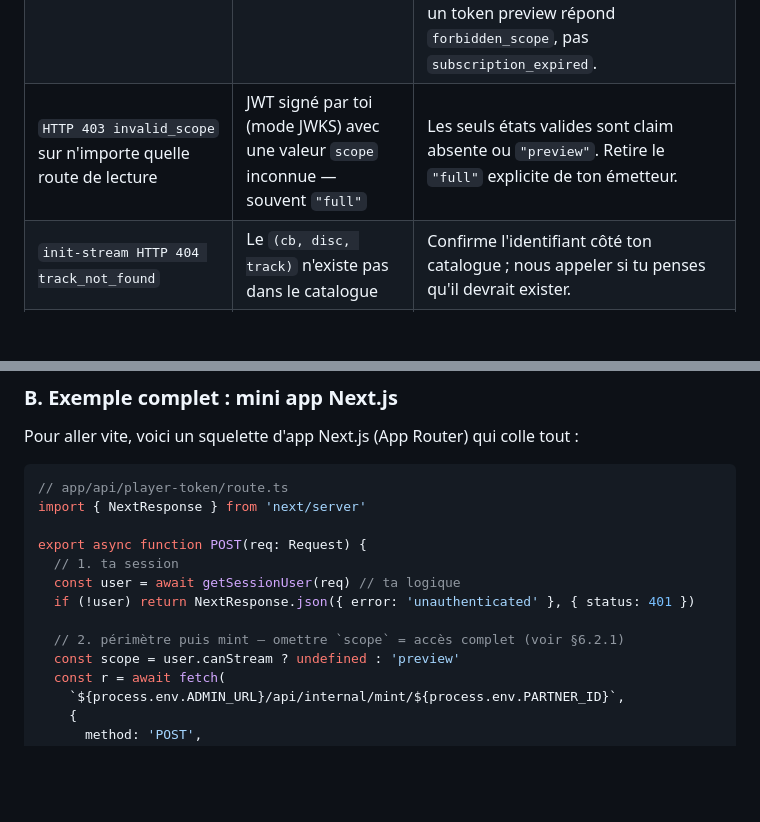
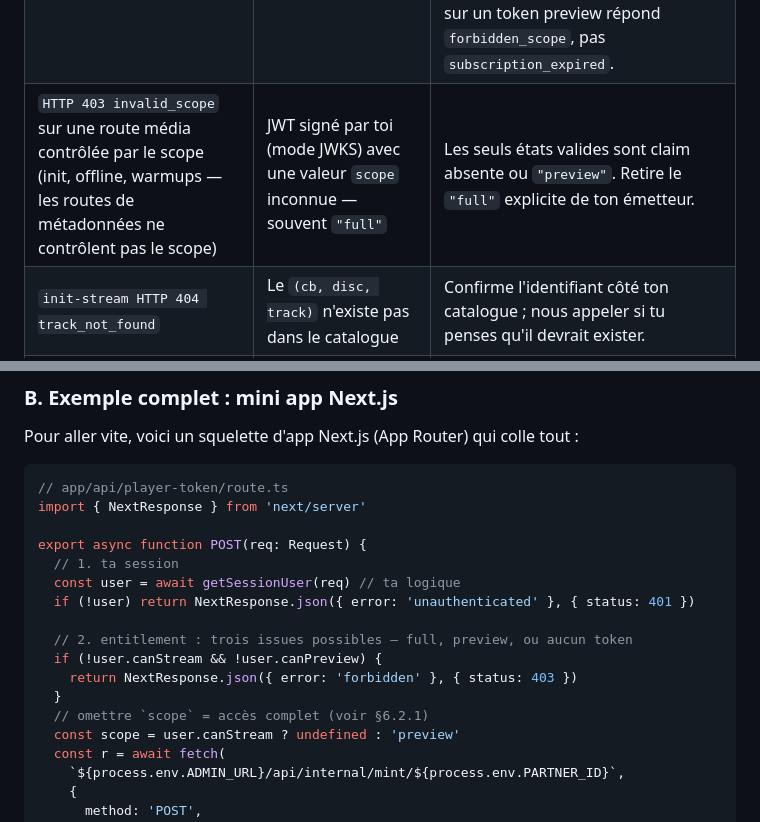
Before and after one commit to cyberscaling/musicme-onboarding-mcp, a Markdown page: docs/integration-guide.md, 2 parts joined by grey strips. GitHub-like rendering; blank space fills up the shorter version.

Commit message:
docs: entitlement à trois issues + périmètre exact d'invalid_scope
Aligne la copie publique sur le guide canonique : garde « aucun droit →
aucun token » dans l'exemple Next.js, et invalid_scope limité aux routes
média contrôlées par le scope.

Co-Authored-By: Claude Fable 5 <noreply@anthropic.com>

```diff
--- a/docs/integration-guide.md
+++ b/docs/integration-guide.md
@@ -1043,7 +1043,7 @@ Content-Type: application/json
 |---|---|---|
 | `init-stream HTTP 401 invalid_token` | JWT expiré ou mal signé | Vérifie l'horloge serveur (`exp` est en secondes UNIX UTC). Re-mint et réessaie. |
 | `init-stream HTTP 403 forbidden_scope` (idem `/offline/license*`, warmups) | Le token porte `scope: "preview"` et ne couvre pas les routes du flux complet | Comportement attendu pour un utilisateur preview-only : bascule l'UI en extrait. Si l'utilisateur devrait avoir le flux complet, corrige la décision d'entitlement de `/api/player-token` (mint **sans** `scope`). Ne retente jamais. Ce contrôle passe avant celui de `sub_exp` : un abonnement expiré sur un token preview répond `forbidden_scope`, pas `subscription_expired`. |
-| `HTTP 403 invalid_scope` sur n'importe quelle route de lecture | JWT signé par toi (mode JWKS) avec une valeur `scope` inconnue — souvent `"full"` | Les seuls états valides sont claim absente ou `"preview"`. Retire le `"full"` explicite de ton émetteur. |
+| `HTTP 403 invalid_scope` sur une route média contrôlée par le scope (init, offline, warmups — les routes de métadonnées ne contrôlent pas le scope) | JWT signé par toi (mode JWKS) avec une valeur `scope` inconnue — souvent `"full"` | Les seuls états valides sont claim absente ou `"preview"`. Retire le `"full"` explicite de ton émetteur. |
 | `init-stream HTTP 404 track_not_found` | Le `(cb, disc, track)` n'existe pas dans le catalogue | Confirme l'identifiant côté ton catalogue ; nous appeler si tu penses qu'il devrait exister. |
 | `stream HTTP 403 fingerprint_mismatch` | Le client qui appelle `/stream` n'a pas le même user-agent que celui qui a fait `/init-stream` | Relance le flow depuis le même client. Ne **pas** réutiliser un `sessionId` minté côté backend pour servir au frontend. (L'IP peut changer librement — mobile ok.) |
 | `stream HTTP 410 session_expired` | Session > TTL (5 min par défaut) | Le SDK gère ce cas via `onSessionExpired` ; si tu fais ton propre code, recommence à `/init-stream`. |
@@ -1150,7 +1150,11 @@ export async function POST(req: Request) {
   const user = await getSessionUser(req) // ta logique
   if (!user) return NextResponse.json({ error: 'unauthenticated' }, { status: 401 })
 
-  // 2. périmètre puis mint — omettre `scope` = accès complet (voir §6.2.1)
+  // 2. entitlement : trois issues possibles — full, preview, ou aucun token
+  if (!user.canStream && !user.canPreview) {
+    return NextResponse.json({ error: 'forbidden' }, { status: 403 })
+  }
+  // omettre `scope` = accès complet (voir §6.2.1)
   const scope = user.canStream ? undefined : 'preview'
   const r = await fetch(
     `${process.env.ADMIN_URL}/api/internal/mint/${process.env.PARTNER_ID}`,
```
